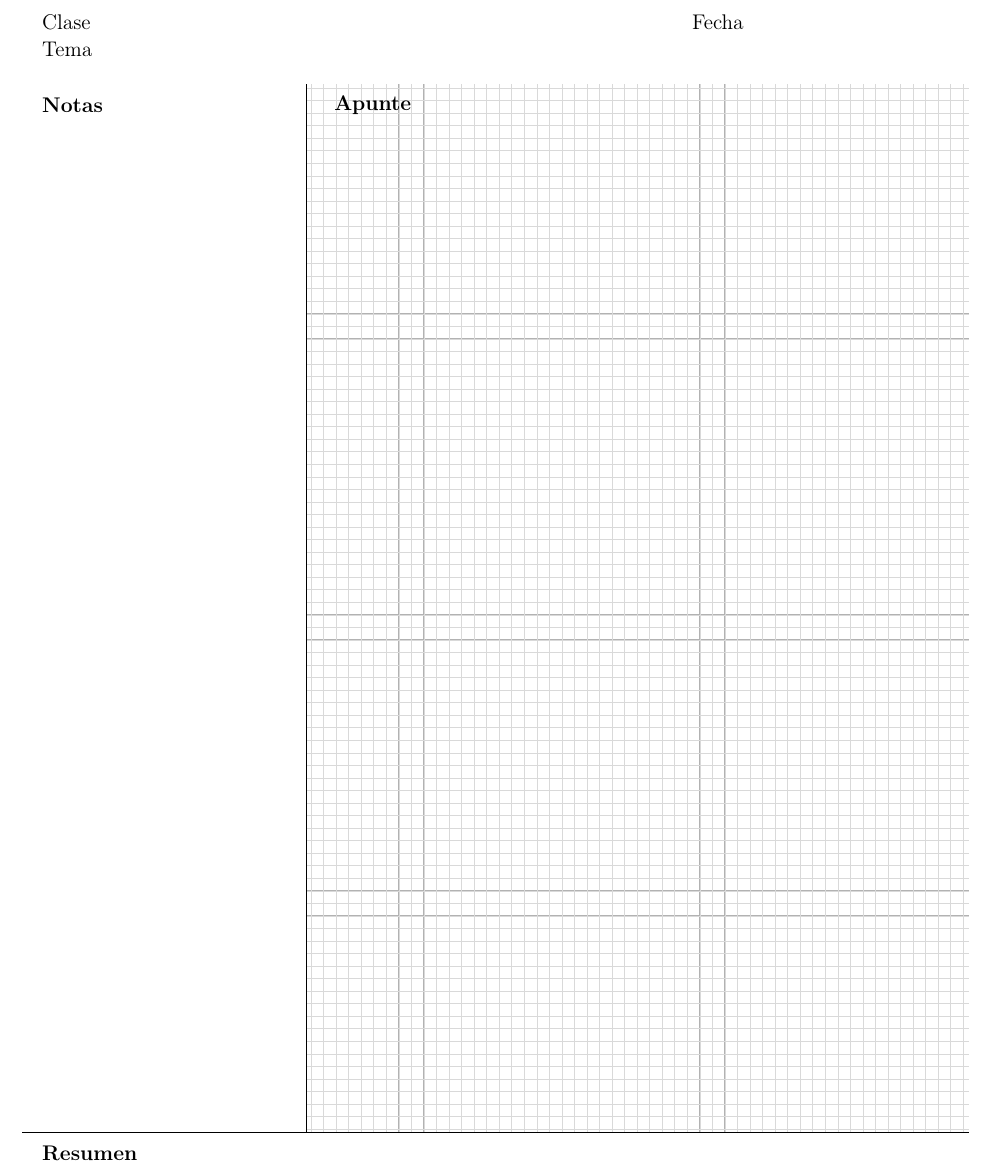
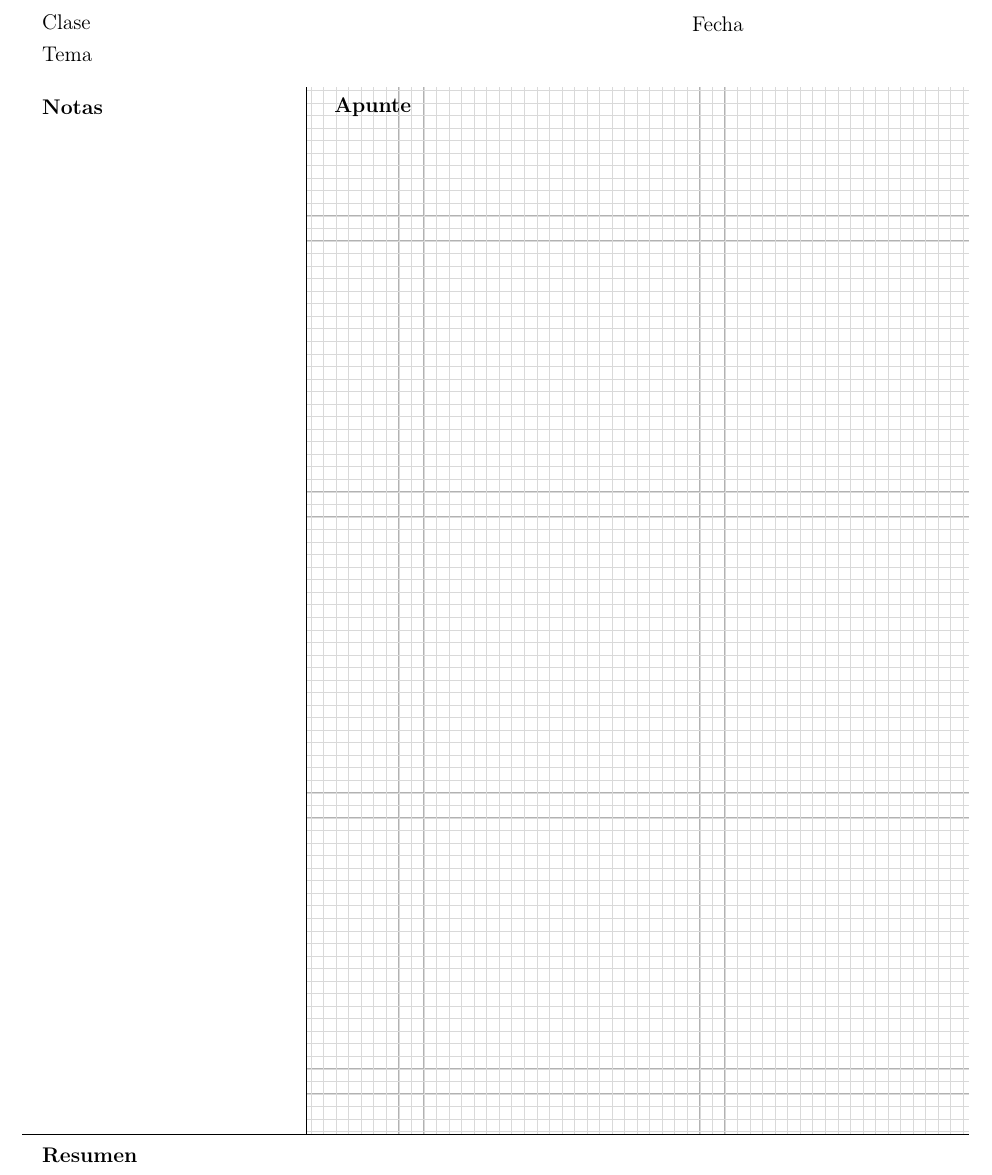
Before and after one commit to cad3na/cornell-paper, a LaTeX document (cornell.tex): part of the page, cut so that both start at the same text. Compiled offline with pdfLaTeX; a LaTeX package or settings file that is missing is left out.

Commit message:
Se modifica el espacio en los renglones de la cabecera

```diff
--- a/cornell.tex
+++ b/cornell.tex
@@ -39,7 +39,7 @@
         \node[anchor=west] at (0.25,\summht-1em) {\textbf{Resumen}};
         \node[anchor=west] at (\cuewd+1em,\wholeboxht-1em) {\textbf{Apunte}};
         \node[anchor=west] at (0.25,\wholeboxht+2.35em){
-            \parbox[t]{\cuewd}{Clase \par\smallskip Tema}
+            \parbox[t]{\cuewd}{Clase \par\medskip Tema}
             };
         \node[anchor=west] at (\wholeboxwd-\cuewd, \wholeboxht+3em) {Fecha};
         \node[anchor=west] at (\xorig, \yorig) {
```
Also changed, not shown: cornell.pdf (added).
